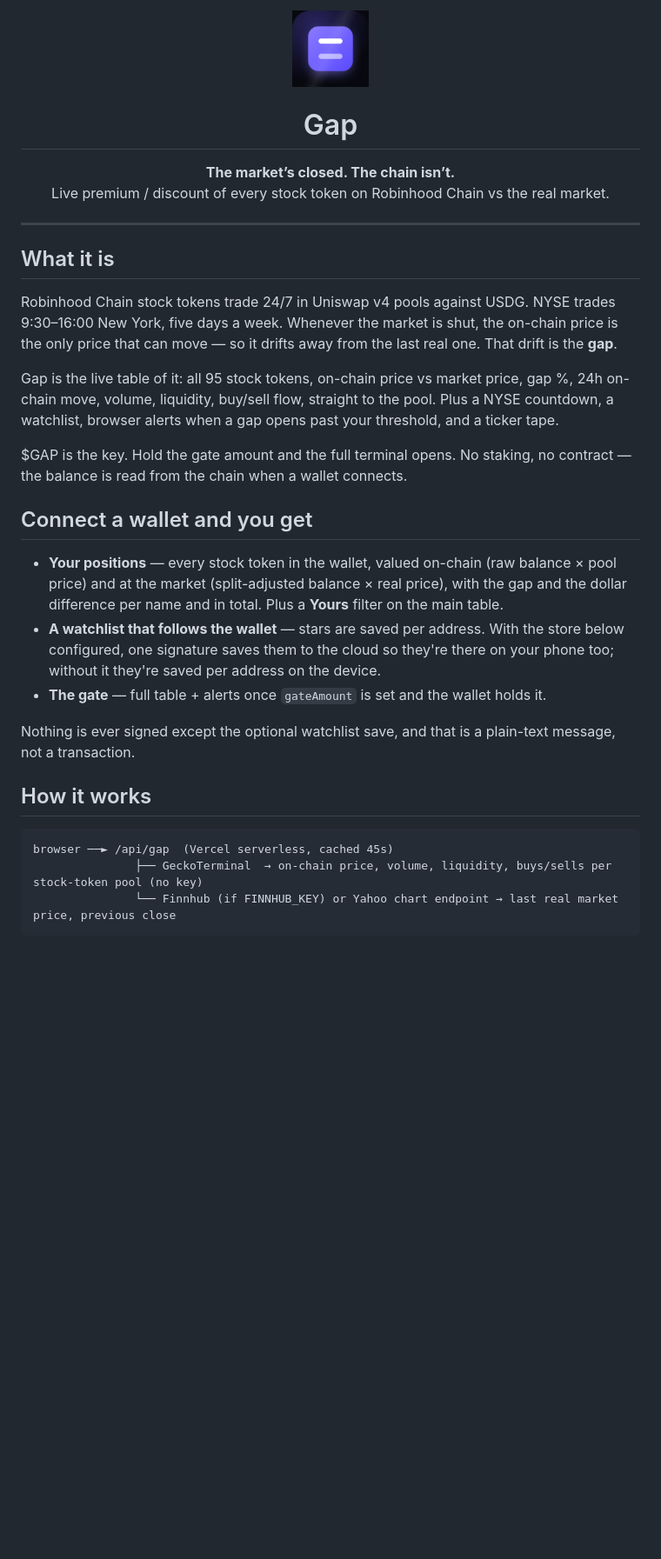
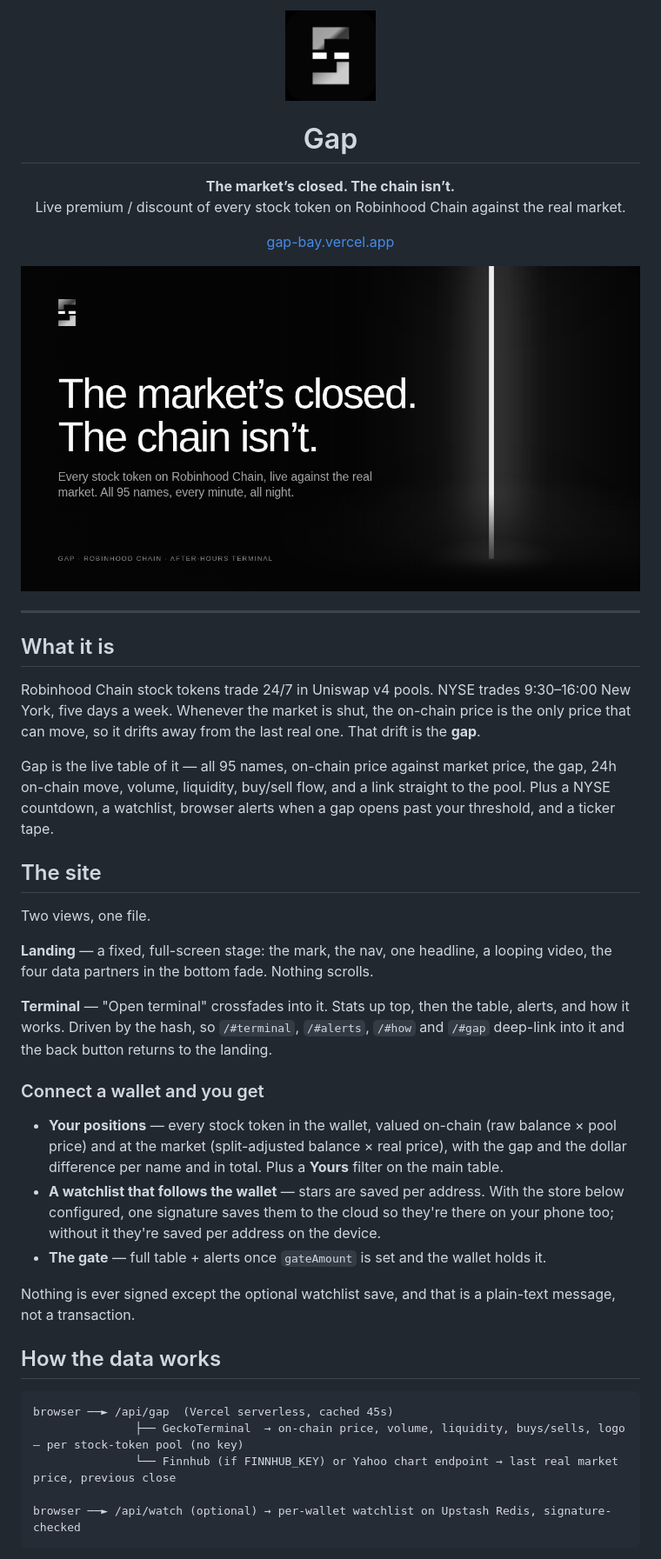
Before and after one commit to GapSPY/Gap, a Markdown page: README.md, the part around one of its changes. Shown at 87% size. Rendered like a GitHub page; pictures changed too: favicon.png, logo.png (added), og.png; blank space fills up the shorter version.

````diff
--- a/README.md
+++ b/README.md
@@ -1,18 +1,27 @@
-<p align="center"><img src="favicon.png" width="88" alt="Gap"></p>
+<p align="center"><img src="logo.png" width="104" alt="Gap"></p>
 <h1 align="center">Gap</h1>
-<p align="center"><b>The market’s closed. The chain isn’t.</b><br>Live premium / discount of every stock token on Robinhood Chain vs the real market.</p>
+<p align="center"><b>The market’s closed. The chain isn’t.</b><br>Live premium / discount of every stock token on Robinhood Chain against the real market.</p>
+<p align="center"><a href="https://gap-bay.vercel.app">gap-bay.vercel.app</a></p>
+
+<p align="center"><img src="og.png" width="720" alt="Gap — the market’s closed. The chain isn’t."></p>
 
 ---
 
 ## What it is
 
-Robinhood Chain stock tokens trade 24/7 in Uniswap v4 pools against USDG. NYSE trades 9:30–16:00 New York, five days a week. Whenever the market is shut, the on-chain price is the only price that can move — so it drifts away from the last real one. That drift is the **gap**.
+Robinhood Chain stock tokens trade 24/7 in Uniswap v4 pools. NYSE trades 9:30–16:00 New York, five days a week. Whenever the market is shut, the on-chain price is the only price that can move, so it drifts away from the last real one. That drift is the **gap**.
 
-Gap is the live table of it: all 95 stock tokens, on-chain price vs market price, gap %, 24h on-chain move, volume, liquidity, buy/sell flow, straight to the pool. Plus a NYSE countdown, a watchlist, browser alerts when a gap opens past your threshold, and a ticker tape.
+Gap is the live table of it — all 95 names, on-chain price against market price, the gap, 24h on-chain move, volume, liquidity, buy/sell flow, and a link straight to the pool. Plus a NYSE countdown, a watchlist, browser alerts when a gap opens past your threshold, and a ticker tape.
 
-$GAP is the key. Hold the gate amount and the full terminal opens. No staking, no contract — the balance is read from the chain when a wallet connects.
+## The site
 
-## Connect a wallet and you get
+Two views, one file.
+
+**Landing** — a fixed, full-screen stage: the mark, the nav, one headline, a looping video, the four data partners in the bottom fade. Nothing scrolls.
+
+**Terminal** — "Open terminal" crossfades into it. Stats up top, then the table, alerts, and how it works. Driven by the hash, so `/#terminal`, `/#alerts`, `/#how` and `/#gap` deep-link into it and the back button returns to the landing.
+
+### Connect a wallet and you get
 
 - **Your positions** — every stock token in the wallet, valued on-chain (raw balance × pool price) and at the market (split-adjusted balance × real price), with the gap and the dollar difference per name and in total. Plus a **Yours** filter on the main table.
 - **A watchlist that follows the wallet** — stars are saved per address. With the store below configured, one signature saves them to the cloud so they're there on your phone too; without it they're saved per address on the device.
@@ -20,11 +29,13 @@ $GAP is the key. Hold the gate amount and the full terminal opens. No staking, n
 
 Nothing is ever signed except the optional watchlist save, and that is a plain-text message, not a transaction.
 
-## How it works
+## How the data works
 
 ```
 browser ──► /api/gap  (Vercel serverless, cached 45s)
-               ├── GeckoTerminal  → on-chain price, volume, liquidity, buys/sells per stock-token pool (no key)
+               ├── GeckoTerminal  → on-chain price, volume, liquidity, buys/sells, logo — per stock-token pool (no key)
                └── Finnhub (if FINNHUB_KEY) or Yahoo chart endpoint → last real market price, previous close
+
+browser ──► /api/watch (optional) → per-wallet watchlist on Upstash Redis, signature-checked
 ```
 
````
Also changed, not shown: other parts of README.md (+11 -15 lines), 2 other files.
